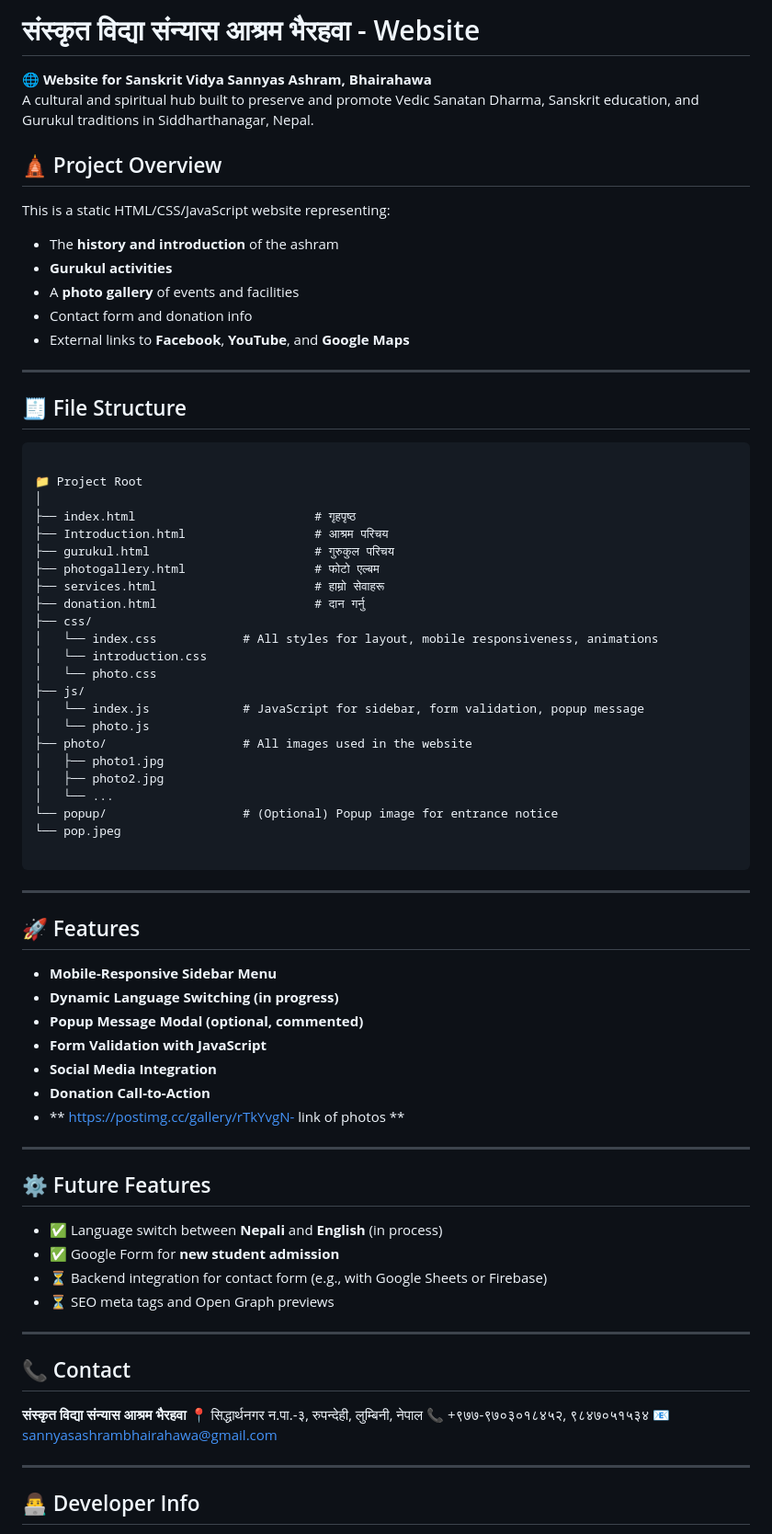
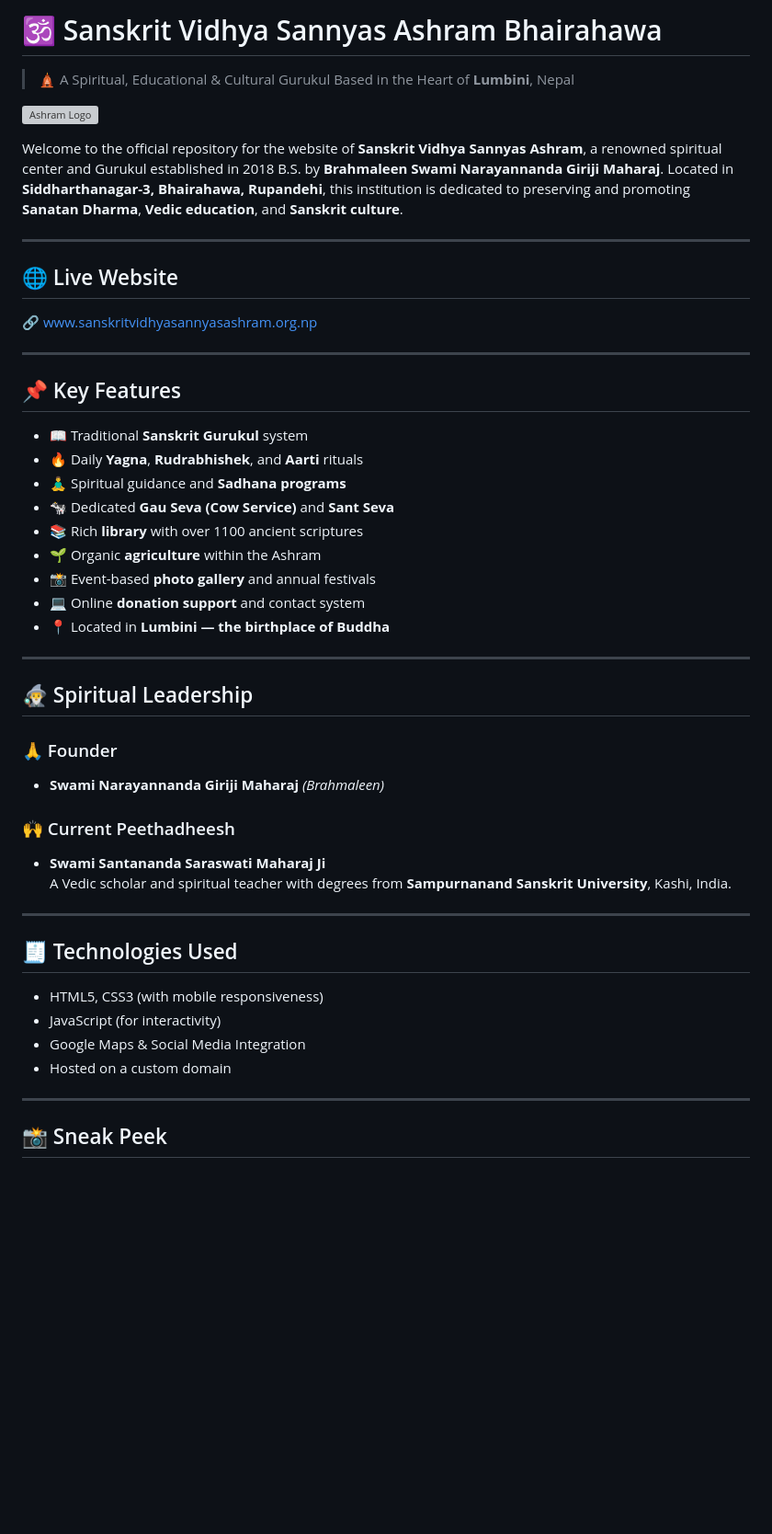
Before and after one commit to Upamanyu-coder/sannyasashrambhairahawa, a Markdown page: README.md, the part around one of its changes. Shown at 92% size. GitHub-like rendering; blank space fills up the shorter version; grey boxes are pictures that could not be loaded.

`````diff
--- a/README.md
+++ b/README.md
@@ -1,80 +1,53 @@
 
-# संस्कृत विद्या संन्यास आश्रम भैरहवा - Website
+# 🕉️ Sanskrit Vidhya Sannyas Ashram Bhairahawa
 
-🌐 **Website for Sanskrit Vidya Sannyas Ashram, Bhairahawa**
-A cultural and spiritual hub built to preserve and promote Vedic Sanatan Dharma, Sanskrit education, and Gurukul traditions in Siddharthanagar, Nepal.
+> 🛕 A Spiritual, Educational & Cultural Gurukul Based in the Heart of **Lumbini**, Nepal
 
-## 🛕 Project Overview
+![Ashram Logo](https://www.sanskritvidhyasannyasashram.org.np/photo/logo.png)
 
-This is a static HTML/CSS/JavaScript website representing:
-- The **history and introduction** of the ashram
-- **Gurukul activities**
-- A **photo gallery** of events and facilities
-- Contact form and donation info
-- External links to **Facebook**, **YouTube**, and **Google Maps**
+Welcome to the official repository for the website of **Sanskrit Vidhya Sannyas Ashram**, a renowned spiritual center and Gurukul established in 2018 B.S. by **Brahmaleen Swami Narayannanda Giriji Maharaj**. Located in **Siddharthanagar-3, Bhairahawa, Rupandehi**, this institution is dedicated to preserving and promoting **Sanatan Dharma**, **Vedic education**, and **Sanskrit culture**.
 
 ---
 
-## 🧾 File Structure
+## 🌐 Live Website
 
-```
-
-📁 Project Root
-│
-├── index.html                         # गृहपृष्ठ
-├── Introduction.html                  # आश्रम परिचय
-├── gurukul.html                       # गुरुकुल परिचय
-├── photogallery.html                  # फोटो एल्बम
-├── services.html                      # हाम्रो सेवाहरू
-├── donation.html                      # दान गर्नु
-├── css/
-│   └── index.css            # All styles for layout, mobile responsiveness, animations
-│   └── introduction.css
-│   └── photo.css
-├── js/
-│   └── index.js             # JavaScript for sidebar, form validation, popup message
-│   └── photo.js
-├── photo/                   # All images used in the website
-│   ├── photo1.jpg
-│   ├── photo2.jpg
-│   └── ...
-└── popup/                   # (Optional) Popup image for entrance notice
-└── pop.jpeg
-
-````
+🔗 [www.sanskritvidhyasannyasashram.org.np](https://www.sanskritvidhyasannyasashram.org.np)
 
 ---
 
-## 🚀 Features
+## 📌 Key Features
 
-- **Mobile-Responsive Sidebar Menu**
-- **Dynamic Language Switching (in progress)**
-- **Popup Message Modal (optional, commented)**
-- **Form Validation with JavaScript**
-- **Social Media Integration**
-- **Donation Call-to-Action**
-- ** https://postimg.cc/gallery/rTkYvgN- link of photos **
+- 📖 Traditional **Sanskrit Gurukul** system
+- 🔥 Daily **Yagna**, **Rudrabhishek**, and **Aarti** rituals
+- 🧘‍♂️ Spiritual guidance and **Sadhana programs**
+- 🐄 Dedicated **Gau Seva (Cow Service)** and **Sant Seva**
+- 📚 Rich **library** with over 1100 ancient scriptures
+- 🌱 Organic **agriculture** within the Ashram
+- 📸 Event-based **photo gallery** and annual festivals
+- 💻 Online **donation support** and contact system
+- 📍 Located in **Lumbini — the birthplace of Buddha**
 
 ---
 
+## 🧙‍♂️ Spiritual Leadership
 
-## ⚙️ Future Features
+### 🙏 Founder
+- **Swami Narayannanda Giriji Maharaj** *(Brahmaleen)*
 
-* ✅ Language switch between **Nepali** and **English** (in process)
-* ✅ Google Form for **new student admission**
-* ⏳ Backend integration for contact form (e.g., with Google Sheets or Firebase)
-* ⏳ SEO meta tags and Open Graph previews
+### 🙌 Current Peethadheesh
+- **Swami Santananda Saraswati Maharaj Ji**
+  A Vedic scholar and spiritual teacher with degrees from **Sampurnanand Sanskrit University**, Kashi, India.
 
 ---
 
-## 📞 Contact
+## 🧾 Technologies Used
 
-**संस्कृत विद्या संन्यास आश्रम भैरहवा**
-📍 सिद्धार्थनगर न.पा.-३, रुपन्देही, लुम्बिनी, नेपाल
-📞 +९७७-९७०३०१८४५२, ९८४७०५१५३४
-📧 [sannyasashrambhairahawa@gmail.com](mailto:sannyasashrambhairahawa@gmail.com)
+- HTML5, CSS3 (with mobile responsiveness)
+- JavaScript (for interactivity)
+- Google Maps & Social Media Integration
+- Hosted on a custom domain
 
 ---
 
-## 👨‍💻 Developer Info
+## 📸 Sneak Peek
 
`````
Also changed, not shown: other parts of README.md (+38 -6 lines).
